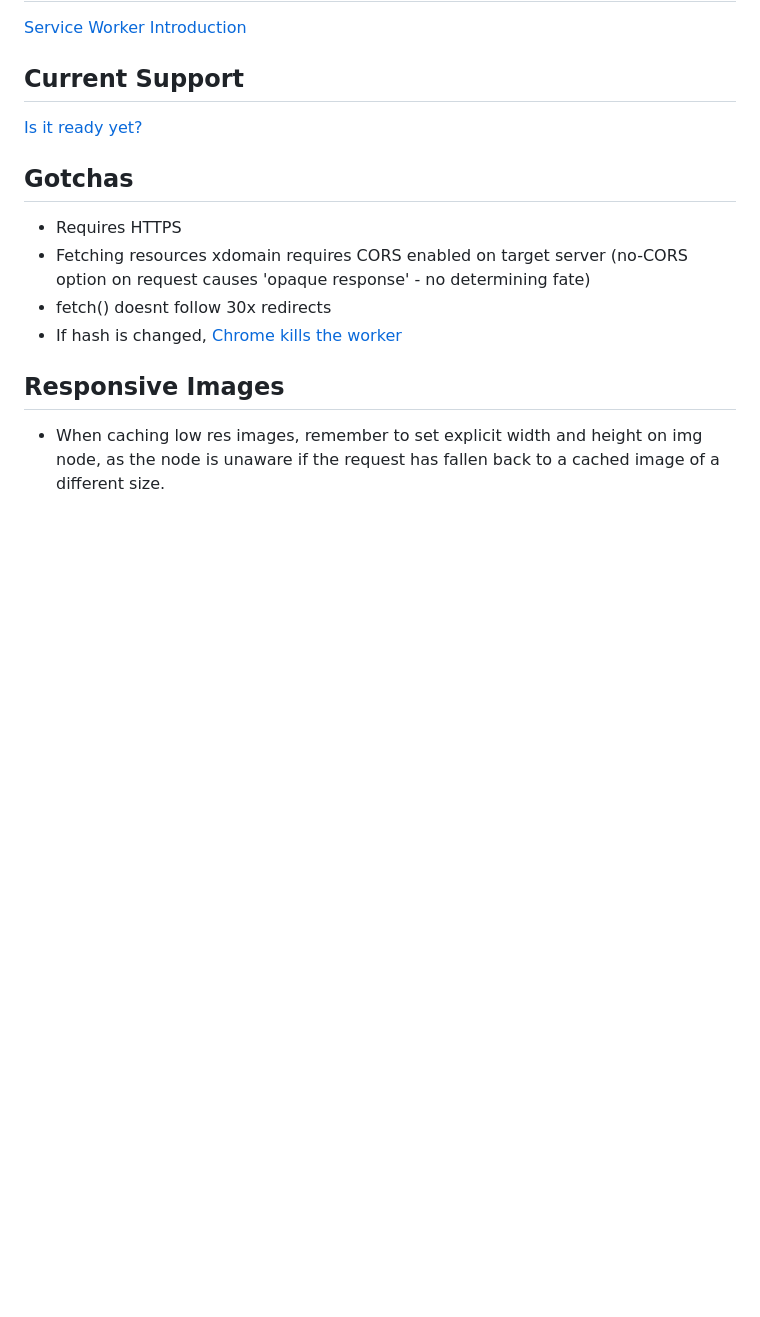
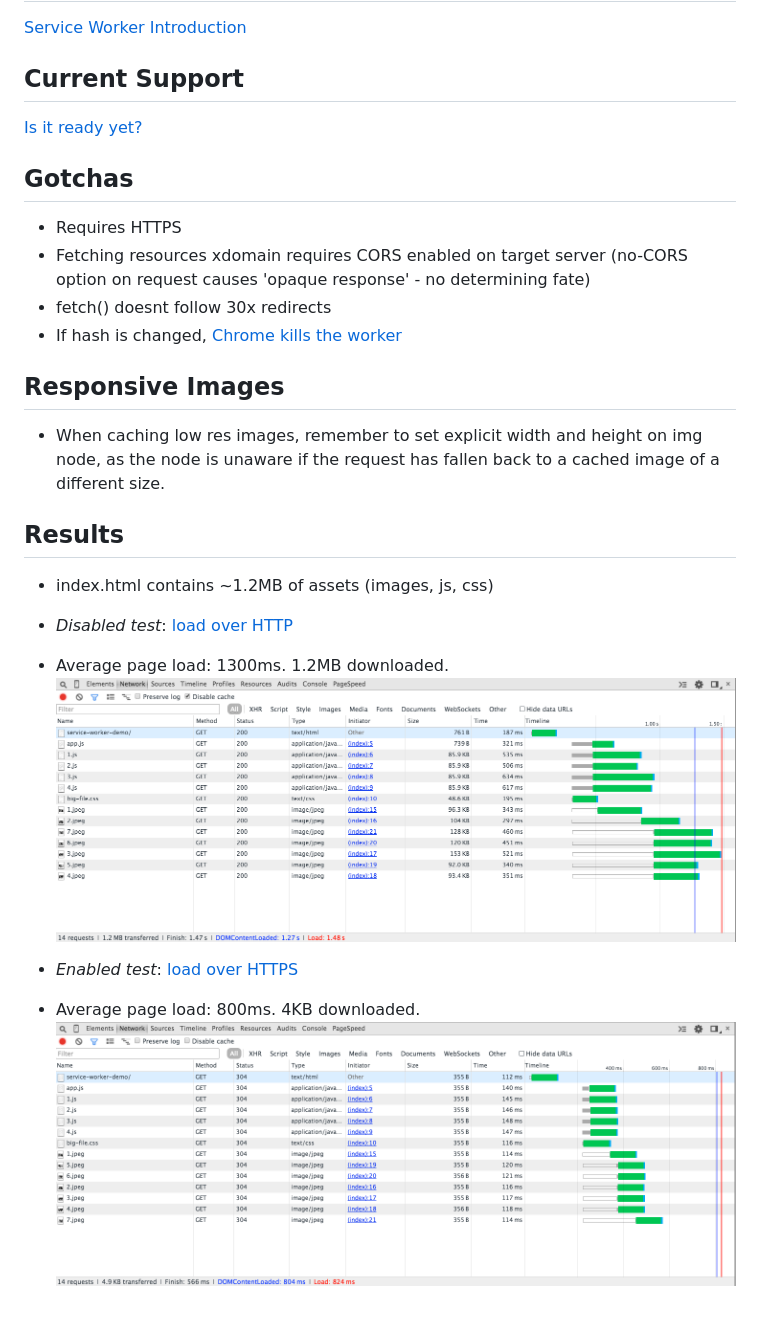
Before and after one commit to andyshora/service-worker-demo, a Markdown page: README.md, the part around the change. GitHub-like rendering; pictures changed too: results/disabled.png (added), results/enabled.png (added); blank space fills up the shorter version.

Commit message:
Results

```diff
--- a/README.md
+++ b/README.md
@@ -20,3 +20,15 @@ Responsive Images
 ---
 
 - When caching low res images, remember to set explicit width and height on img node, as the node is unaware if the request has fallen back to a cached image of a different size.
+
+Results
+---
+
+- index.html contains ~1.2MB of assets (images, js, css)
+- *Disabled test*: [load over HTTP](http://andyshora.github.io/service-worker-demo/)
+- Average page load: 1300ms. 1.2MB downloaded.
+![Service Workers Disabled](results/disabled.png "Service Workers Disabled")
+
+- *Enabled test*: [load over HTTPS](https://andyshora.github.io/service-worker-demo/)
+- Average page load: 800ms. 4KB downloaded.
+![Service Workers Enabled](results/enabled.png "Service Workers Enabled")
```
